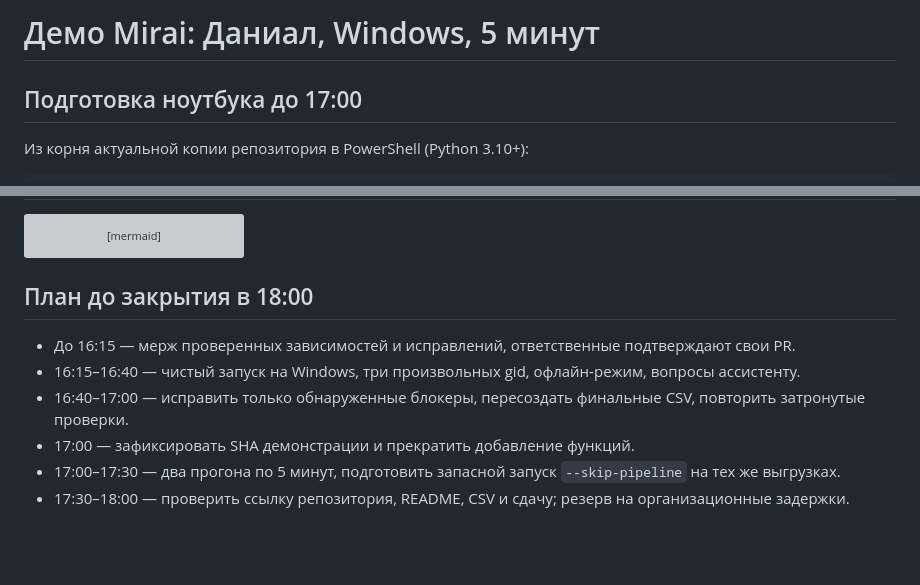
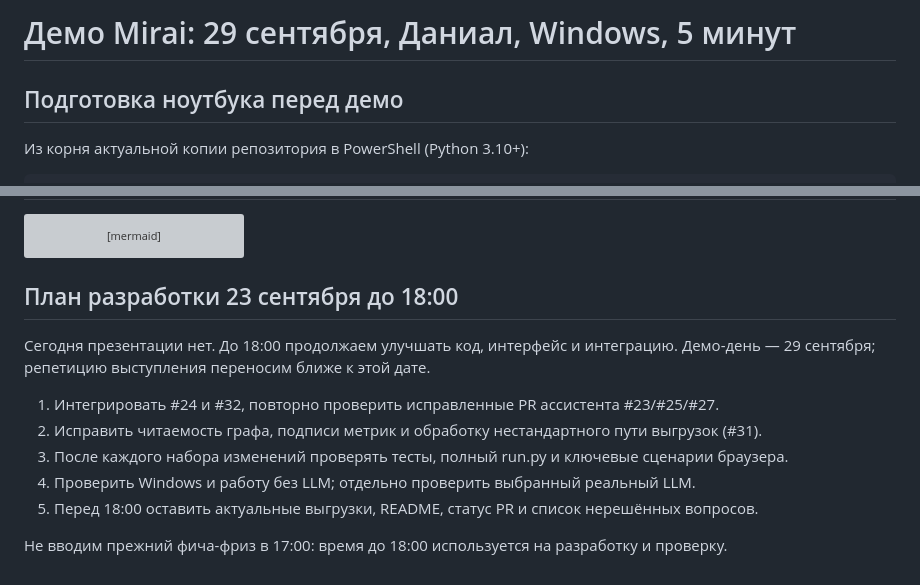
Before and after one commit to BAITC-Hacks/hack-e29d46be-mirai, a Markdown page: docs/DEMO.md, 2 parts joined by grey strips. GitHub-like rendering; blank space fills up the shorter version; grey boxes are pictures that could not be loaded.

Commit message:
docs: move demo to September29 and continue development until18

````diff
--- a/docs/DEMO.md
+++ b/docs/DEMO.md
@@ -1,6 +1,6 @@
-# Демо Mirai: Даниал, Windows, 5 минут
+# Демо Mirai: 29 сентября, Даниал, Windows, 5 минут
 
-## Подготовка ноутбука до 17:00
+## Подготовка ноутбука перед демо
 
 Из корня актуальной копии репозитория в PowerShell (Python 3.10+):
 
@@ -63,11 +63,15 @@ flowchart LR
     L[Ограничения видимости<br/>seed · 4-е колено · 5000 ₸] -.-> R
 ```
 
-## План до закрытия в 18:00
+## План разработки 23 сентября до 18:00
 
-- До 16:15 — мерж проверенных зависимостей и исправлений, ответственные подтверждают свои PR.
-- 16:15–16:40 — чистый запуск на Windows, три произвольных gid, офлайн-режим, вопросы ассистенту.
-- 16:40–17:00 — исправить только обнаруженные блокеры, пересоздать финальные CSV, повторить затронутые проверки.
-- 17:00 — зафиксировать SHA демонстрации и прекратить добавление функций.
-- 17:00–17:30 — два прогона по 5 минут, подготовить запасной запуск `--skip-pipeline` на тех же выгрузках.
-- 17:30–18:00 — проверить ссылку репозитория, README, CSV и сдачу; резерв на организационные задержки.
+Сегодня презентации нет. До 18:00 продолжаем улучшать код, интерфейс и интеграцию.
+Демо-день — 29 сентября; репетицию выступления переносим ближе к этой дате.
+
+1. Интегрировать #24 и #32, повторно проверить исправленные PR ассистента #23/#25/#27.
+2. Исправить читаемость графа, подписи метрик и обработку нестандартного пути выгрузок (#31).
+3. После каждого набора изменений проверять тесты, полный run.py и ключевые сценарии браузера.
+4. Проверить Windows и работу без LLM; отдельно проверить выбранный реальный LLM.
+5. Перед 18:00 оставить актуальные выгрузки, README, статус PR и список нерешённых вопросов.
+
+Не вводим прежний фича-фриз в 17:00: время до 18:00 используется на разработку и проверку.
````
Also changed, not shown: docs/HANDOFF.md (+5 -0 lines).
